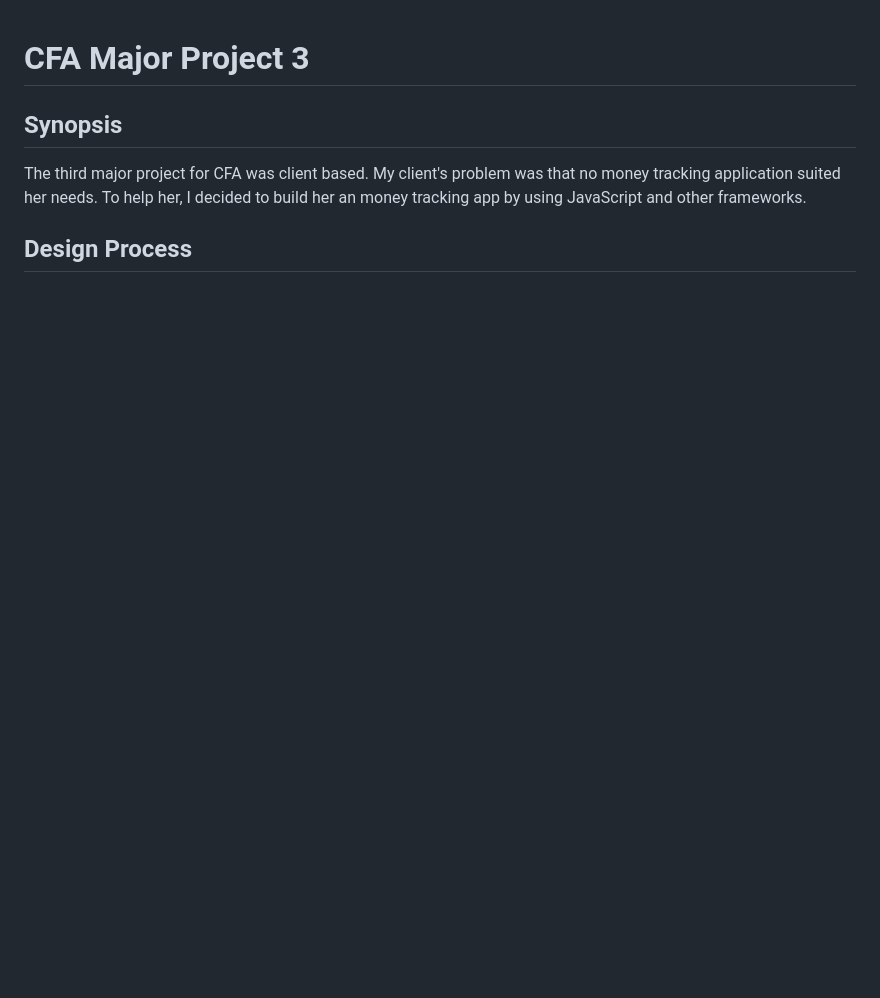
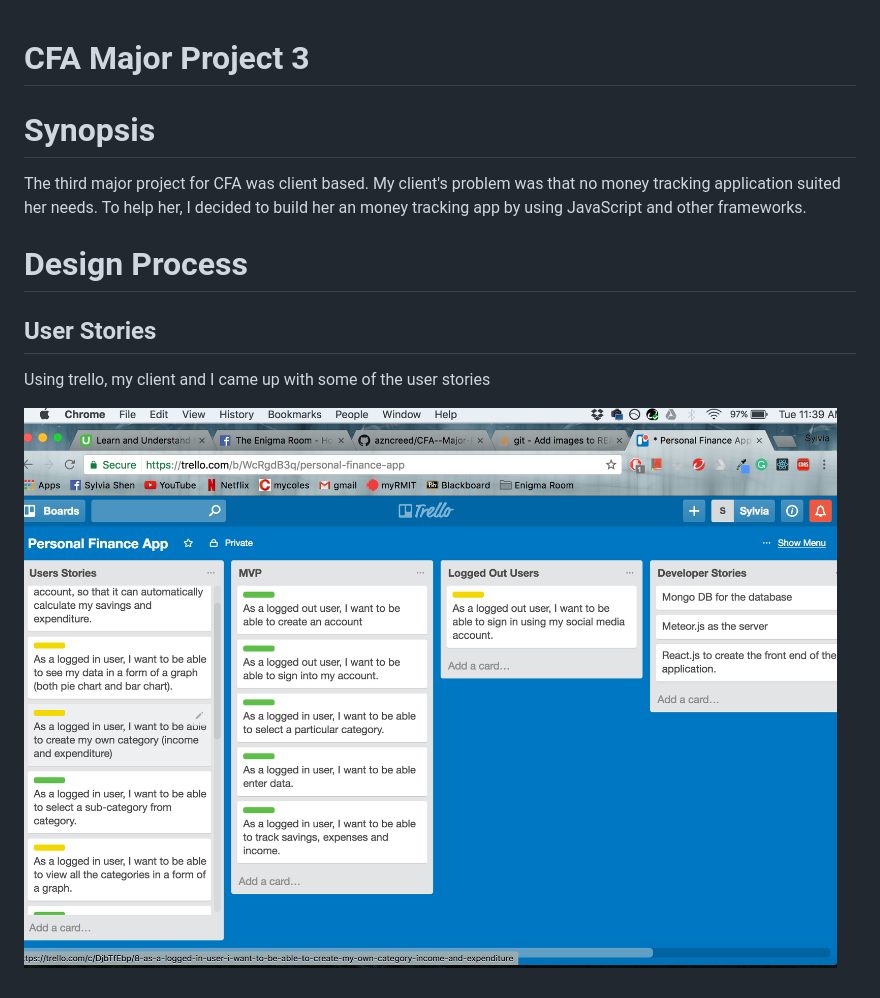
Before and after one commit to azncreed/CFA--Major-Project-3, a Markdown page: README.md, the part around the change. Drawn GitHub-style; pictures changed too: userstories.png (added); blank space fills up the shorter version.

Commit message:
update ReadMe 2.0

```diff
--- a/README.md
+++ b/README.md
@@ -3,8 +3,14 @@ CFA Major Project 3
 ===================
 
 Synopsis
---------
+========
 The third major project for CFA was client based. My client's problem was that no money tracking application suited her needs. To help her, I decided to build her an money tracking app by using JavaScript and other frameworks.
 
 Design Process
---------------
+==============
+
+User Stories
+------------
+Using trello, my client and I came up with some of the user stories
+
+![alt text](/userstories.png)
```
